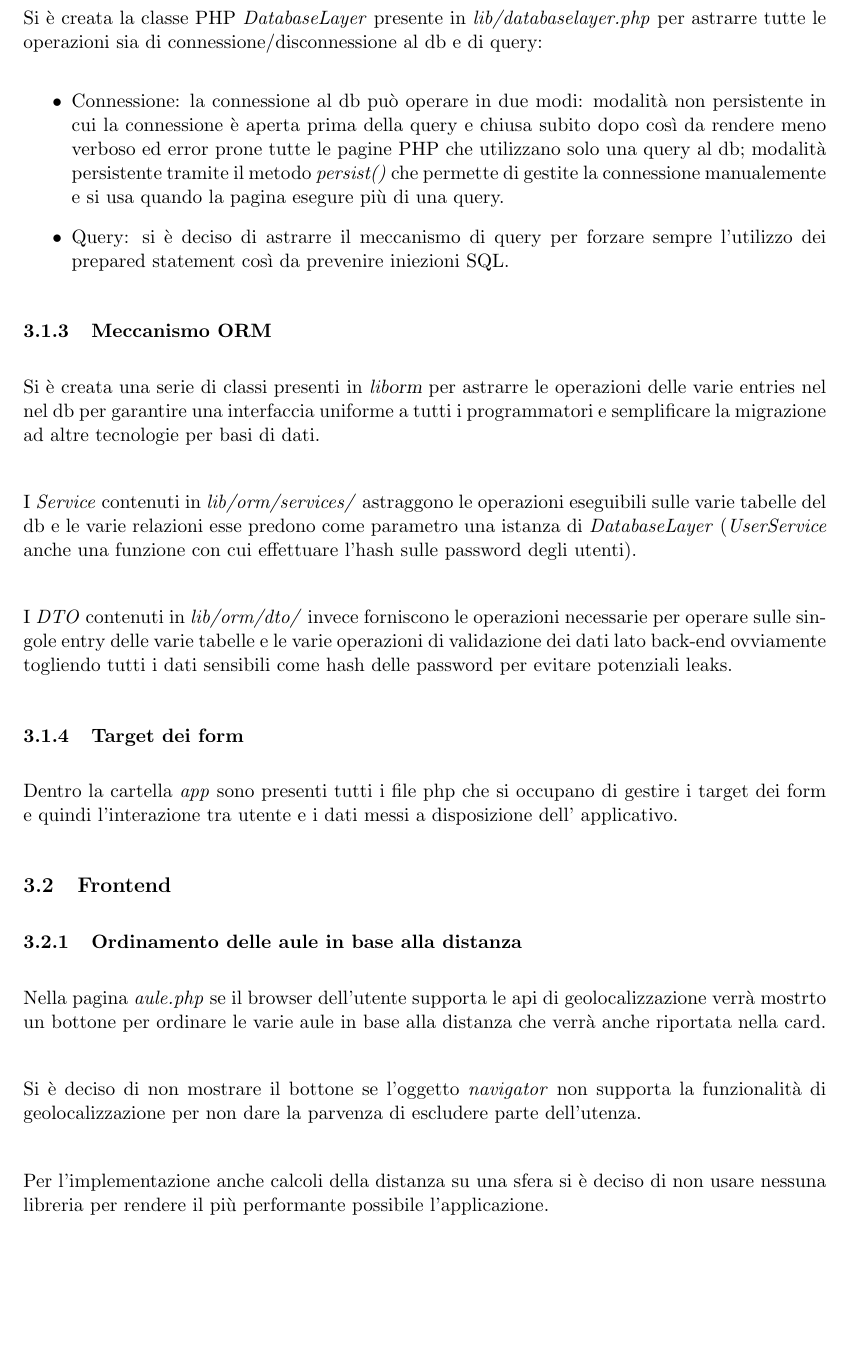
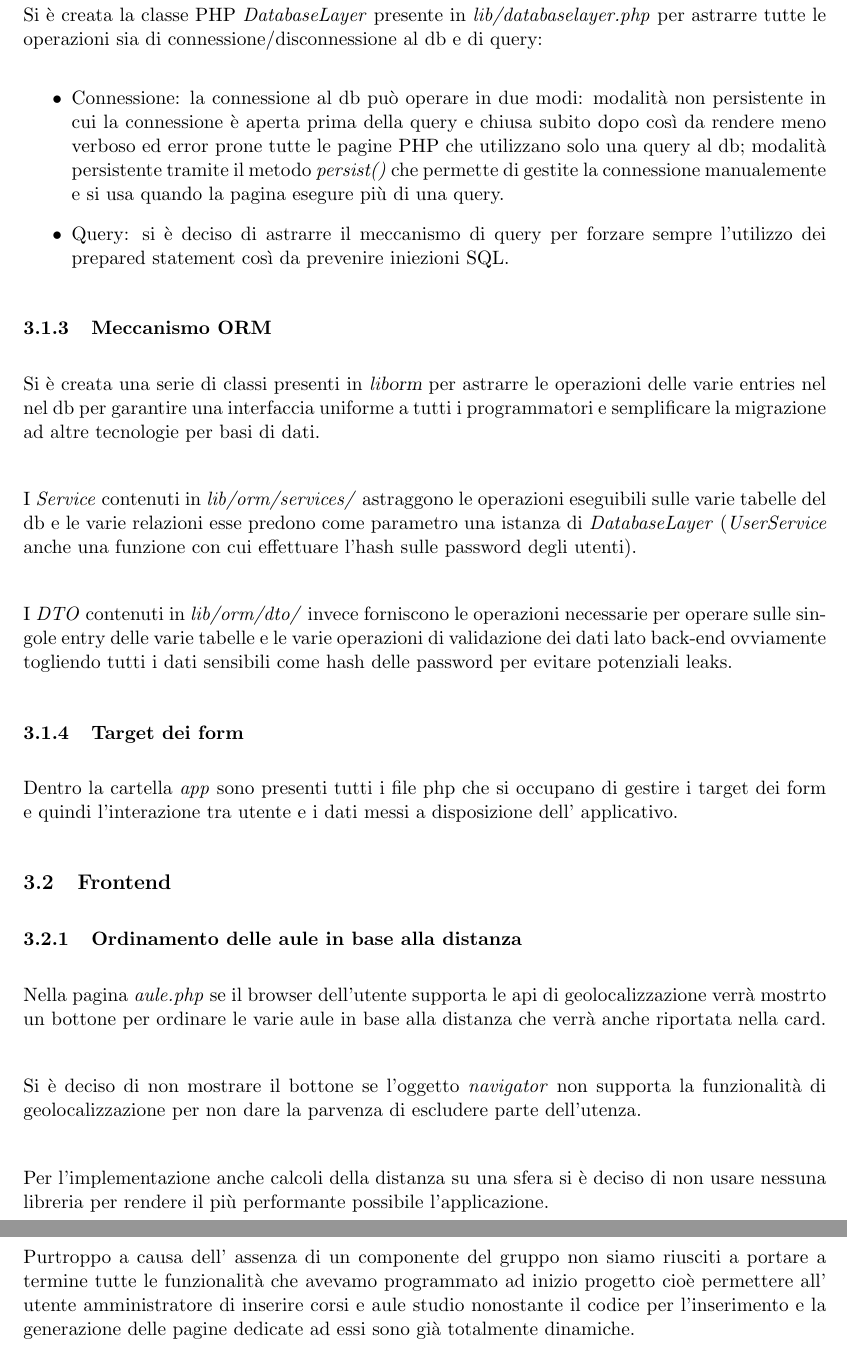
Before and after one commit to Tecwebberz/relazione-progetto-tw, a LaTeX document (src_latex/main.tex, which reads src_latex/content/sviluppi_futuri.tex): part of page 7 of 7 before the commit and two parts of pages 7 and 8 of 8 after it, the two joined at a grey line, cut so that both start at the same text, the shorter picture padded with empty space. Compiled offline with pdfLaTeX.

Commit message:
inizio abbandono triste

```diff
--- /dev/null
+++ b/src_latex/content/sviluppi_futuri.tex
@@ -0,0 +1,6 @@
+\section{Sviluppi futuri}
+Purtroppo a causa dell' assenza di un componente del gruppo non siamo riusciti a
+portare a termine tutte le funzionalità che avevamo programmato ad inizio
+progetto cioè permettere all' utente amministratore di inserire corsi e aule
+studio nonostante il codice per l'inserimento e la generazione delle pagine
+dedicate ad essi sono già totalmente dinamiche.
--- a/src_latex/main.tex
+++ b/src_latex/main.tex
@@ -27,5 +27,6 @@
 \input{content/analisi}
 \input{content/progettazione}
 \input{content/implementazione}
+\input{content/sviluppi_futuri}
 
 \end{document}
```
